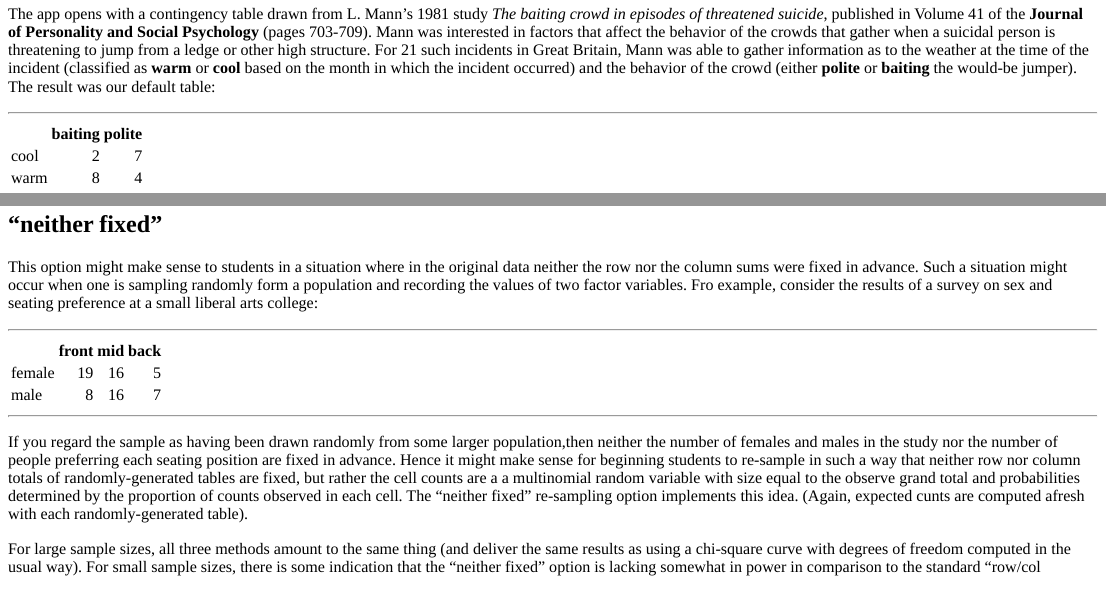
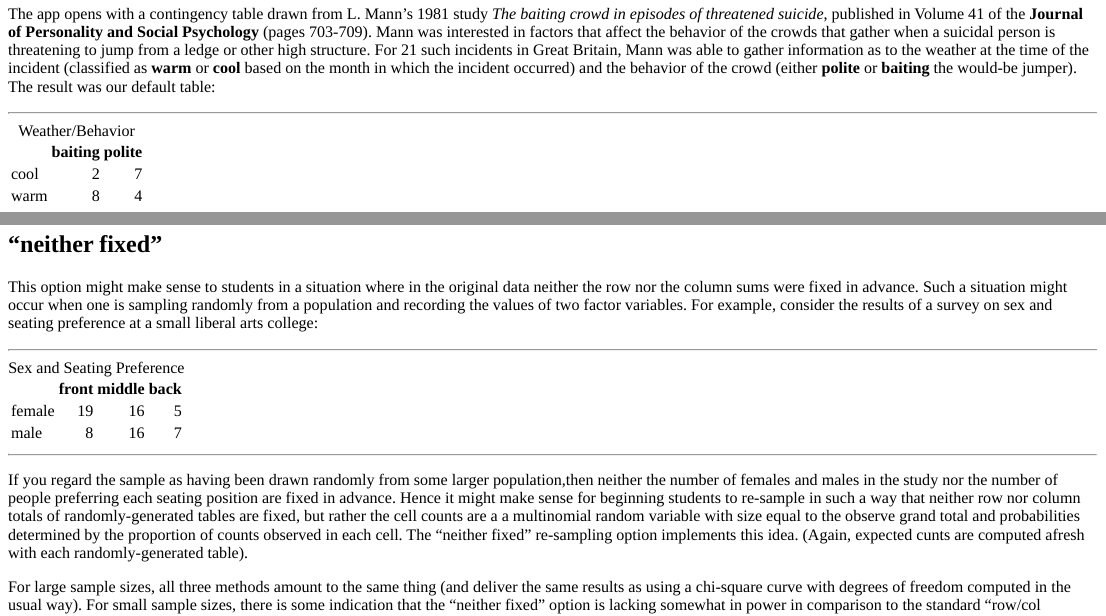
Before and after one commit to homerhanumat/shinyGC, an R Markdown document (SlowAssoc/informationFiles/about.Rmd): the page in a window 1100 px wide, from 320 px down, and a second part further down, joined at a grey line. The pictures show the output file SlowAssoc/informationFiles/about.html that the author committed with the source, opened offline.

Commit message:
fiddle with tables in about.Rmd

````diff
--- a/SlowAssoc/informationFiles/about.Rmd
+++ b/SlowAssoc/informationFiles/about.Rmd
@@ -26,7 +26,7 @@ The app opens with a contingency table drawn from L. Mann's 1981 study *The bait
 wcb <- matrix(c(2,8,7,4), nrow = 2)
 rownames(wcb) <- c("cool", "warm")
 colnames(wcb) <- c("baiting", "polite")
-kable(wcb)
+kable(wcb, caption = "Weather/Behavior")
 ```
 
 <hr>
@@ -82,15 +82,16 @@ There is a long-standing debate about as to which method --- row-fixed or row/co
 
 ## "neither fixed"
 
-This option might make sense to students in a situation where in the original data neither the row nor the column sums were fixed in advance.  Such a situation might occur when one is sampling randomly form a population and recording the values of two factor variables.  Fro example, consider the results of a survey on sex and seating preference at a small liberal arts college:
+This option might make sense to students in a situation where in the original data neither the row nor the column sums were fixed in advance.  Such a situation might occur when one is sampling randomly from a population and recording the values of two factor variables.  For example, consider the results of a survey on sex and seating preference at a small liberal arts college:
 
 <hr>
 
 ```{r echo = FALSE}
 sexSeat <- matrix(c(19,8,16,16,5,7), nrow = 2)
 rownames(sexSeat) <- c("female", "male")
-colnames(sexSeat) <- c("front","mid","back")
-kable(sexSeat)
+colnames(sexSeat) <- c("front","middle","back")
+kable(sexSeat, col.names = c("front","middle","back"),
+      caption = "Sex and Seating Preference", padding = 3)
 ```
 
 <hr>
````
Also changed, not shown: SlowAssoc/ui.R (+2 -0 lines), SlowAssoc/informationFiles/about.html.
